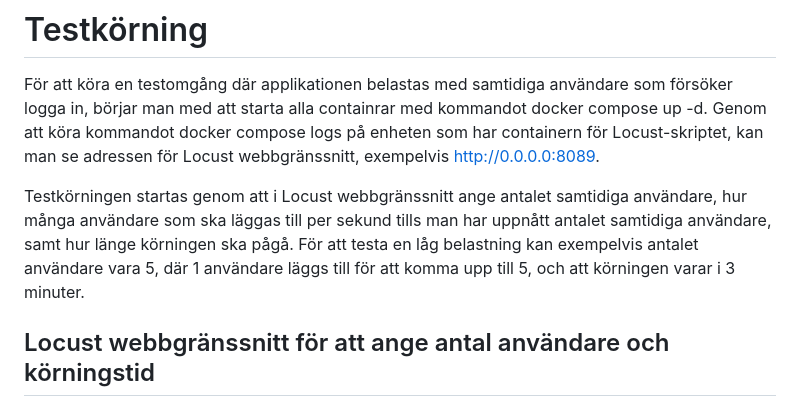
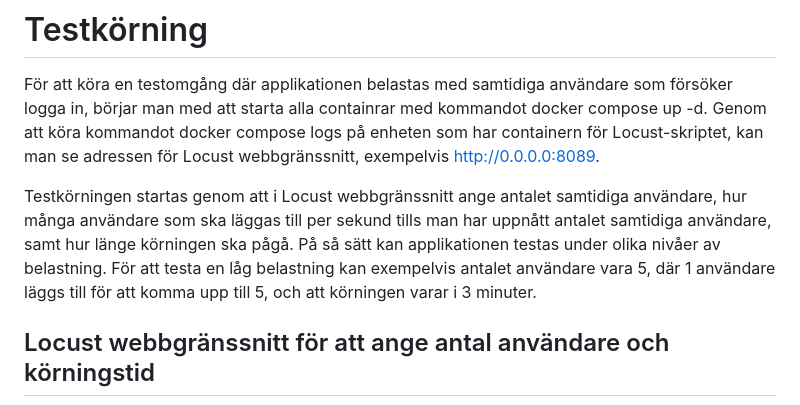
Before and after one commit to busigbil/PA1438, a Markdown page: README.md, the part around the change. Rendered like a GitHub page.

```diff
--- a/README.md
+++ b/README.md
@@ -37,7 +37,7 @@ Om projektet körs på tre olika enheter behöver databasen startas innan App oc
 # Testkörning
 För att köra en testomgång där applikationen belastas med samtidiga användare som försöker logga in, börjar man med att starta alla containrar med kommandot docker compose up -d. Genom att köra kommandot docker compose logs på enheten som har containern för Locust-skriptet, kan man se adressen för Locust webbgränssnitt, exempelvis http://0.0.0.0:8089.
 
-Testkörningen startas genom att i Locust webbgränssnitt ange antalet samtidiga användare, hur många användare som ska läggas till per sekund tills man har uppnått antalet samtidiga användare, samt hur länge körningen ska pågå. För att testa en låg belastning kan exempelvis antalet användare vara 5, där 1 användare läggs till för att komma upp till 5, och att körningen varar i 3 minuter.
+Testkörningen startas genom att i Locust webbgränssnitt ange antalet samtidiga användare, hur många användare som ska läggas till per sekund tills man har uppnått antalet samtidiga användare, samt hur länge körningen ska pågå. På så sätt kan applikationen testas under olika nivåer av belastning. För att testa en låg belastning kan exempelvis antalet användare vara 5, där 1 användare läggs till för att komma upp till 5, och att körningen varar i 3 minuter.
 
 ## Locust webbgränssnitt för att ange antal användare och körningstid
 ![Locust UI](locust_ui.png)
```
